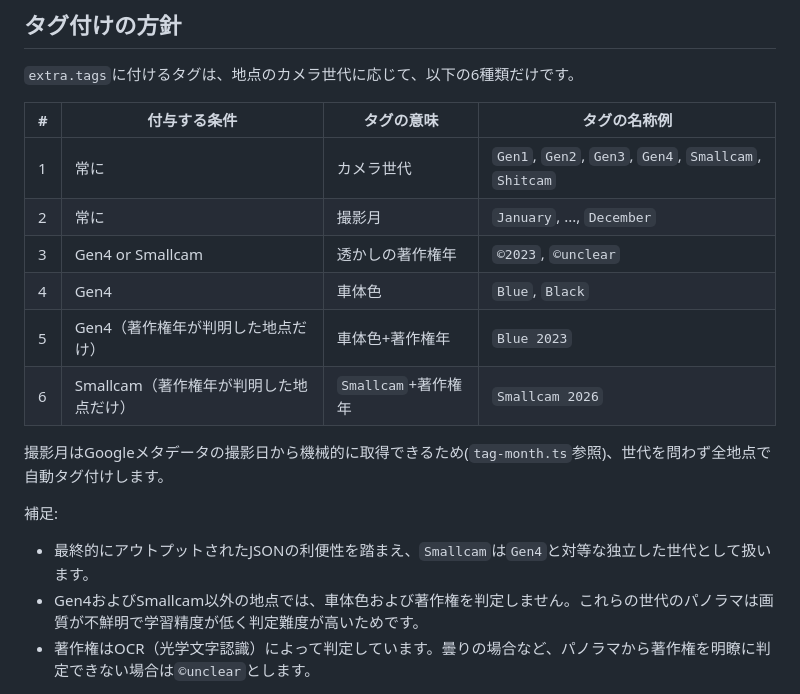
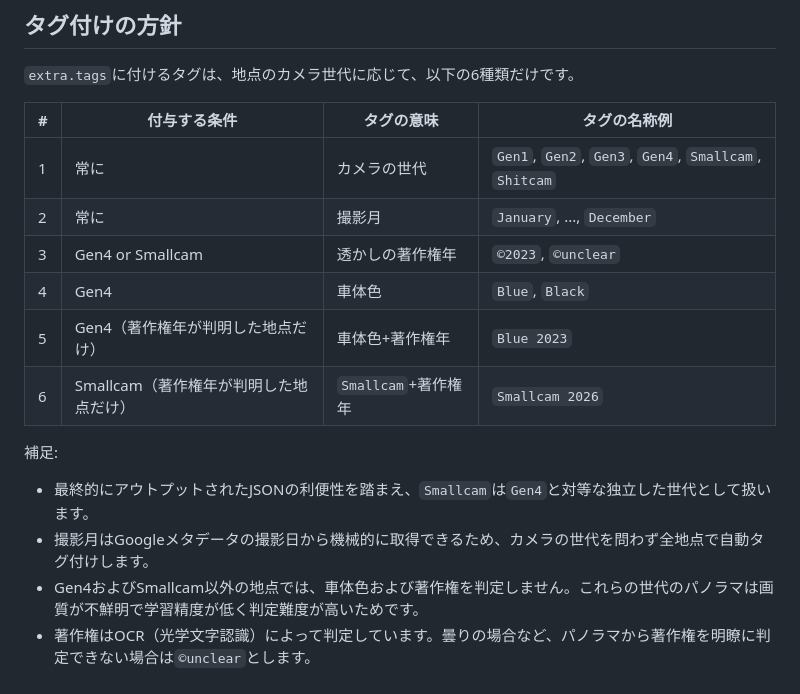
Before and after one commit to geoguessrwaiwai-lab/geoguessr-vision, a Markdown page: README.md, the part around the change. Drawn GitHub-style.

Commit message:
Move capture-month note into the supplementary bullet list
Co-Authored-By: Claude Sonnet 5 <noreply@anthropic.com>

```diff
--- a/README.md
+++ b/README.md
@@ -16,18 +16,17 @@ npm install
 
 | #   | 付与する条件                           | タグの意味          | タグの名称例                                          |
 | --- | -------------------------------------- | ------------------- | ----------------------------------------------------- |
-| 1   | 常に                                   | カメラ世代          | `Gen1`, `Gen2`, `Gen3`, `Gen4`, `Smallcam`, `Shitcam` |
+| 1   | 常に                                   | カメラの世代        | `Gen1`, `Gen2`, `Gen3`, `Gen4`, `Smallcam`, `Shitcam` |
 | 2   | 常に                                   | 撮影月              | `January`, ..., `December`                            |
 | 3   | Gen4 or Smallcam                       | 透かしの著作権年    | `©2023`, `©unclear`                                   |
 | 4   | Gen4                                   | 車体色              | `Blue`, `Black`                                       |
 | 5   | Gen4（著作権年が判明した地点だけ）     | 車体色+著作権年     | `Blue 2023`                                           |
 | 6   | Smallcam（著作権年が判明した地点だけ） | `Smallcam`+著作権年 | `Smallcam 2026`                                       |
 
-撮影月はGoogleメタデータの撮影日から機械的に取得できるため(`tag-month.ts`参照)、世代を問わず全地点で自動タグ付けします。
-
 補足:
 
 - 最終的にアウトプットされたJSONの利便性を踏まえ、`Smallcam`は`Gen4`と対等な独立した世代として扱います。
+- 撮影月はGoogleメタデータの撮影日から機械的に取得できるため、カメラの世代を問わず全地点で自動タグ付けします。
 - Gen4およびSmallcam以外の地点では、車体色および著作権を判定しません。これらの世代のパノラマは画質が不鮮明で学習精度が低く判定難度が高いためです。
 - 著作権はOCR（光学文字認識）によって判定しています。曇りの場合など、パノラマから著作権を明瞭に判定できない場合は`©unclear`とします。
 
```
